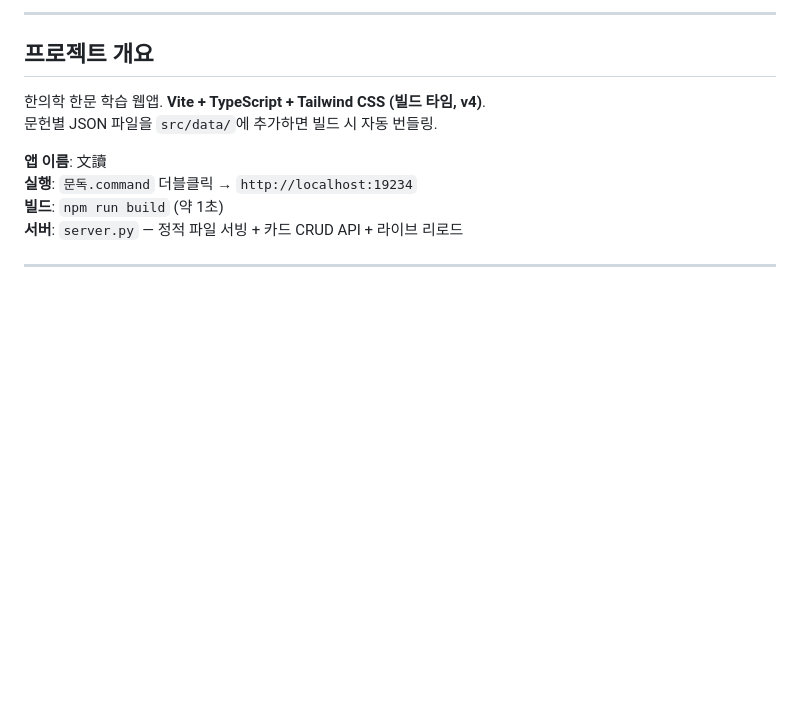
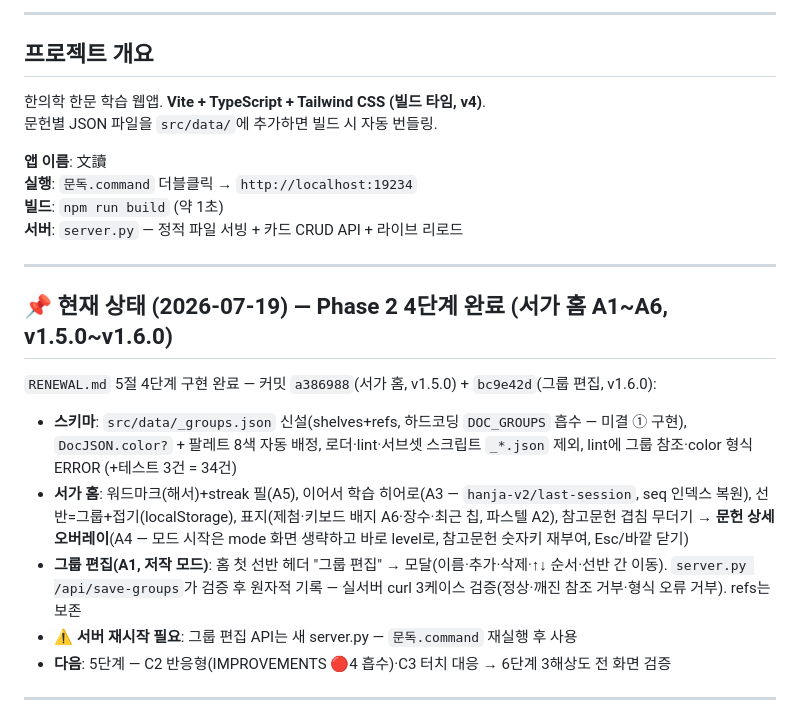
Before and after one commit to river11456/mundok, a Markdown page: PROGRESS.md, the part around the change. Drawn GitHub-style; blank space fills up the shorter version.

Commit message:
docs: Phase 2 4단계 완료 기록 (서가 홈 A1~A6)
Co-Authored-By: Claude Fable 5 <noreply@anthropic.com>

```diff
--- a/PROGRESS.md
+++ b/PROGRESS.md
@@ -14,6 +14,18 @@
 **실행**: `문독.command` 더블클릭 → `http://localhost:19234`
 **빌드**: `npm run build` (약 1초)
 **서버**: `server.py` — 정적 파일 서빙 + 카드 CRUD API + 라이브 리로드
+
+---
+
+## 📌 현재 상태 (2026-07-19) — Phase 2 4단계 완료 (서가 홈 A1~A6, v1.5.0~v1.6.0)
+
+`RENEWAL.md` 5절 4단계 구현 완료 — 커밋 `a386988`(서가 홈, v1.5.0) + `bc9e42d`(그룹 편집, v1.6.0):
+
+- **스키마**: `src/data/_groups.json` 신설(shelves+refs, 하드코딩 `DOC_GROUPS` 흡수 — 미결 ① 구현), `DocJSON.color?` + 팔레트 8색 자동 배정, 로더·lint·서브셋 스크립트 `_*.json` 제외, lint에 그룹 참조·color 형식 ERROR (+테스트 3건 = 34건)
+- **서가 홈**: 워드마크(해서)+streak 필(A5), 이어서 학습 히어로(A3 — `hanja-v2/last-session`, seq 인덱스 복원), 선반=그룹+접기(localStorage), 표지(제첨·키보드 배지 A6·장수·최근 칩, 파스텔 A2), 참고문헌 겹침 무더기 → **문헌 상세 오버레이**(A4 — 모드 시작은 mode 화면 생략하고 바로 level로, 참고문헌 숫자키 재부여, Esc/바깥 닫기)
+- **그룹 편집(A1, 저작 모드)**: 홈 첫 선반 헤더 "그룹 편집" → 모달(이름·추가·삭제·↑↓ 순서·선반 간 이동). `server.py /api/save-groups`가 검증 후 원자적 기록 — 실서버 curl 3케이스 검증(정상·깨진 참조 거부·형식 오류 거부). refs는 보존
+- ⚠ **서버 재시작 필요**: 그룹 편집 API는 새 server.py — `문독.command` 재실행 후 사용
+- **다음**: 5단계 — C2 반응형(IMPROVEMENTS 🔴4 흡수)·C3 터치 대응 → 6단계 3해상도 전 화면 검증
 
 ---
 
```
Also changed, not shown: ROADMAP.md (+2 -2 lines).
